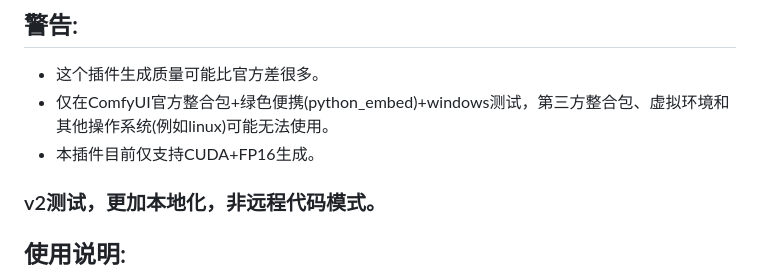
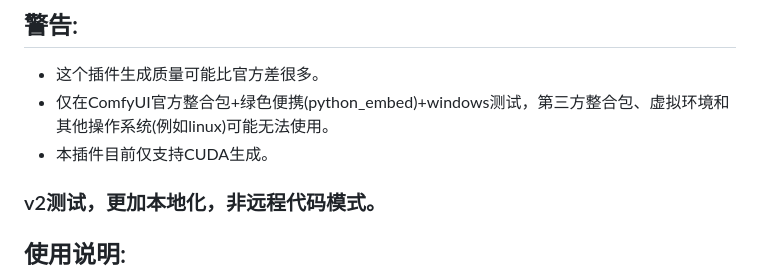
Before and after one commit to zmwv823/ComfyUI-UL, a Markdown page: AnyText/assets/README-Zh-CN.md, the part around the change. Drawn GitHub-style.

```diff
--- a/AnyText/assets/README-Zh-CN.md
+++ b/AnyText/assets/README-Zh-CN.md
@@ -5,7 +5,7 @@
 ## 警告:
 - 这个插件生成质量可能比官方差很多。
 - 仅在ComfyUI官方整合包+绿色便携(python_embed)+windows测试，第三方整合包、虚拟环境和其他操作系统(例如linux)可能无法使用。
-- 本插件目前仅支持CUDA+FP16生成。
+- 本插件目前仅支持CUDA生成。
 
 ### v2测试，更加本地化，非远程代码模式。
 
```
Also changed, not shown: AnyText/README.md (+1 -1 lines).
